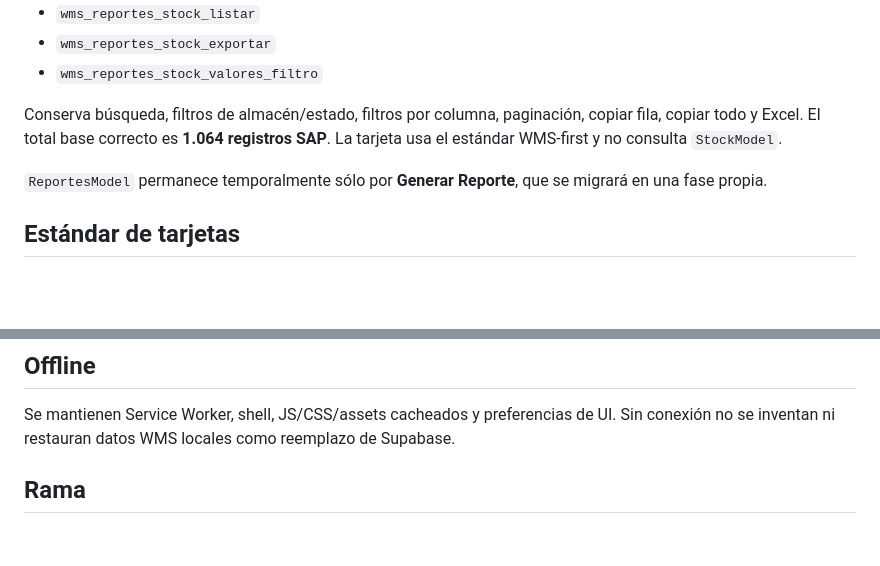
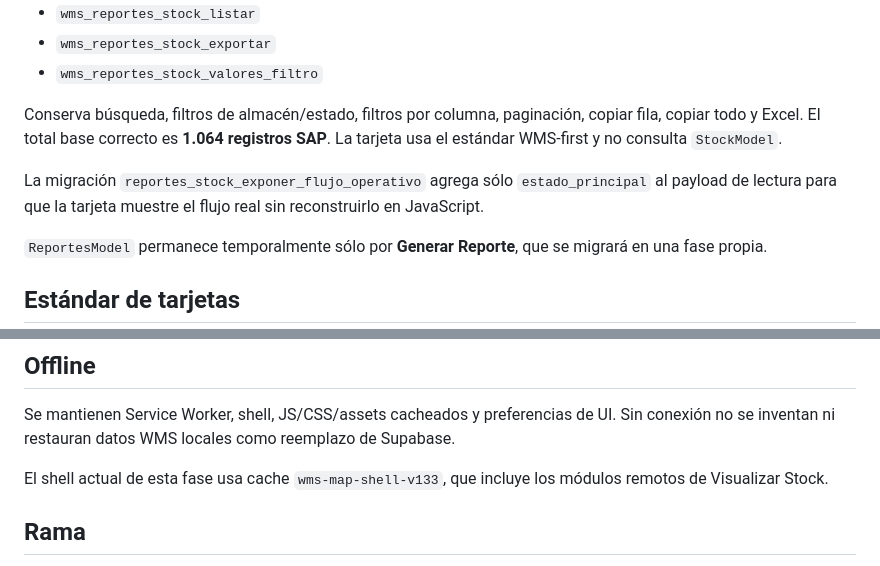
Before and after one commit to fabitoProgramador/wms_web, a Markdown page: WMS_WEB/docs/BACKEND_INTEGRATION.md, 2 parts joined by grey strips. Rendered like a GitHub page; blank space fills up the shorter version.

Commit message:
Registrar cache v133 y desacople de Reportes

```diff
--- a/WMS_WEB/docs/BACKEND_INTEGRATION.md
+++ b/WMS_WEB/docs/BACKEND_INTEGRATION.md
@@ -75,6 +75,8 @@ RPC:
 
 Conserva búsqueda, filtros de almacén/estado, filtros por columna, paginación, copiar fila, copiar todo y Excel. El total base correcto es **1.064 registros SAP**. La tarjeta usa el estándar WMS-first y no consulta `StockModel`.
 
+La migración `reportes_stock_exponer_flujo_operativo` agrega sólo `estado_principal` al payload de lectura para que la tarjeta muestre el flujo real sin reconstruirlo en JavaScript.
+
 `ReportesModel` permanece temporalmente sólo por **Generar Reporte**, que se migrará en una fase propia.
 
 ## Estándar de tarjetas
@@ -95,6 +97,8 @@ SAP, detector, reserva, almacén y auditoría quedan en detalle expandido.
 
 Se mantienen Service Worker, shell, JS/CSS/assets cacheados y preferencias de UI. Sin conexión no se inventan ni restauran datos WMS locales como reemplazo de Supabase.
 
+El shell actual de esta fase usa cache `wms-map-shell-v133`, que incluye los módulos remotos de Visualizar Stock.
+
 ## Rama
 
 Toda la integración continúa exclusivamente en **`WMS_WEB`**. El PR permanece draft y no se mergea hasta instrucción explícita.
```
